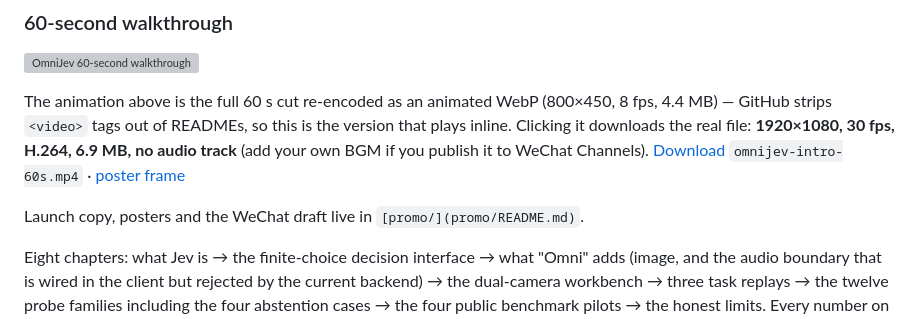
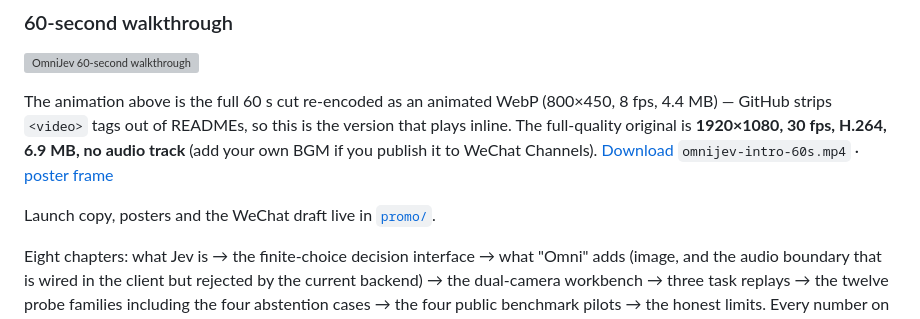
Before and after one commit to shapsider/OmniJev, a Markdown page: README.md, the part around the change. Drawn GitHub-style; grey boxes are pictures that could not be loaded.

Commit message:
docs: fix broken promo/ link and stale 'clicking downloads' wording

```diff
--- a/README.md
+++ b/README.md
@@ -14,10 +14,10 @@ The current version uses Nemotron 3 Nano Omni Q4_K_M and a compatible generation
 
 ![OmniJev 60-second walkthrough](docs/media/omnijev-intro-60s-preview.webp)
 
-The animation above is the full 60 s cut re-encoded as an animated WebP (800×450, 8 fps, 4.4 MB) — GitHub strips `<video>` tags out of READMEs, so this is the version that plays inline. Clicking it downloads the real file: **1920×1080, 30 fps, H.264, 6.9 MB, no audio track** (add your own BGM if you publish it to WeChat Channels).
+The animation above is the full 60 s cut re-encoded as an animated WebP (800×450, 8 fps, 4.4 MB) — GitHub strips `<video>` tags out of READMEs, so this is the version that plays inline. The full-quality original is **1920×1080, 30 fps, H.264, 6.9 MB, no audio track** (add your own BGM if you publish it to WeChat Channels).
 [Download](https://raw.githubusercontent.com/shapsider/OmniJev/main/docs/media/omnijev-intro-60s.mp4) `omnijev-intro-60s.mp4` · [poster frame](promo/omnijev-transfer-poster.png)
 
-Launch copy, posters and the WeChat draft live in `[promo/](promo/README.md)`.
+Launch copy, posters and the WeChat draft live in [`promo/`](promo/README.md).
 
 Eight chapters: what Jev is → the finite-choice decision interface → what "Omni" adds (image, and the audio boundary that is wired in the client but rejected by the current backend) → the dual-camera workbench → three task replays → the twelve probe families including the four abstention cases → the four public benchmark pilots → the honest limits. Every number on screen is taken from `results/`, and every robot clip is re-rendered offline from saved `qpos` rather than screen-recorded.
 
```
